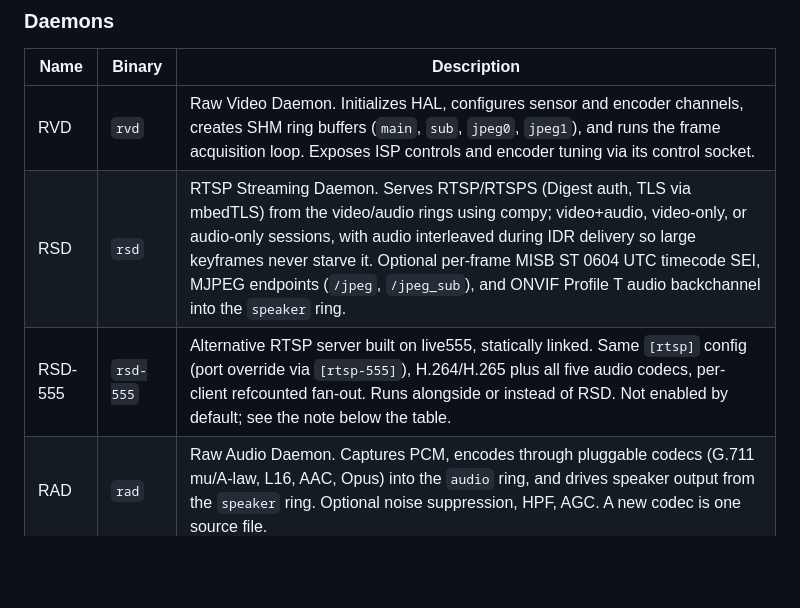
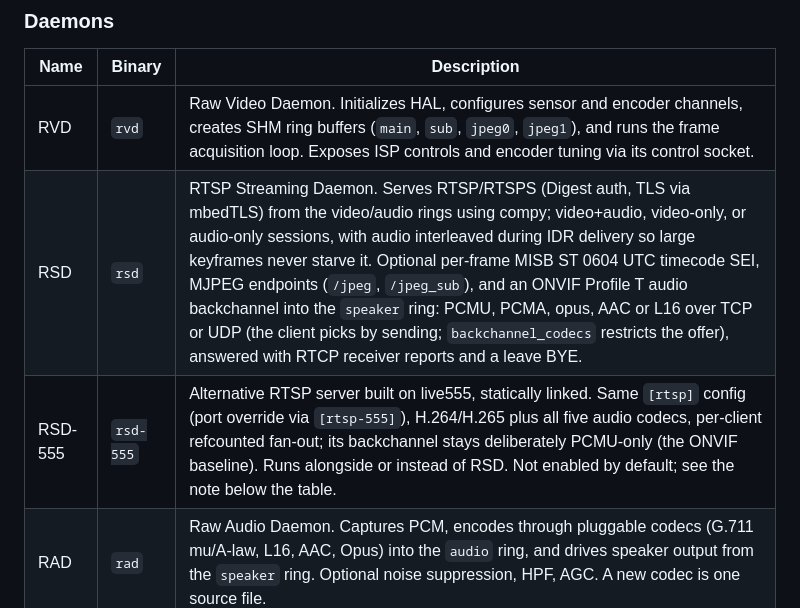
Before and after one commit to gtxaspec/raptor, a Markdown page: README.md, the part around the change. GitHub-like rendering; blank space fills up the shorter version.

Commit message:
readme: the backchannel's codecs, selection knob and RTCP answers

```diff
--- a/README.md
+++ b/README.md
@@ -89,8 +89,8 @@ buffers at runtime, gracefully skipping any that don't exist.
 | Name | Binary | Description |
 |------|--------|-------------|
 | RVD  | `rvd`  | Raw Video Daemon. Initializes HAL, configures sensor and encoder channels, creates SHM ring buffers (`main`, `sub`, `jpeg0`, `jpeg1`), and runs the frame acquisition loop. Exposes ISP controls and encoder tuning via its control socket. |
-| RSD  | `rsd`  | RTSP Streaming Daemon. Serves RTSP/RTSPS (Digest auth, TLS via mbedTLS) from the video/audio rings using compy; video+audio, video-only, or audio-only sessions, with audio interleaved during IDR delivery so large keyframes never starve it. Optional per-frame MISB ST 0604 UTC timecode SEI, MJPEG endpoints (`/jpeg`, `/jpeg_sub`), and ONVIF Profile T audio backchannel into the `speaker` ring. |
-| RSD-555 | `rsd-555` | Alternative RTSP server built on live555, statically linked. Same `[rtsp]` config (port override via `[rtsp-555]`), H.264/H.265 plus all five audio codecs, per-client refcounted fan-out. Runs alongside or instead of RSD. Not enabled by default; see the note below the table. |
+| RSD  | `rsd`  | RTSP Streaming Daemon. Serves RTSP/RTSPS (Digest auth, TLS via mbedTLS) from the video/audio rings using compy; video+audio, video-only, or audio-only sessions, with audio interleaved during IDR delivery so large keyframes never starve it. Optional per-frame MISB ST 0604 UTC timecode SEI, MJPEG endpoints (`/jpeg`, `/jpeg_sub`), and an ONVIF Profile T audio backchannel into the `speaker` ring: PCMU, PCMA, opus, AAC or L16 over TCP or UDP (the client picks by sending; `backchannel_codecs` restricts the offer), answered with RTCP receiver reports and a leave BYE. |
+| RSD-555 | `rsd-555` | Alternative RTSP server built on live555, statically linked. Same `[rtsp]` config (port override via `[rtsp-555]`), H.264/H.265 plus all five audio codecs, per-client refcounted fan-out; its backchannel stays deliberately PCMU-only (the ONVIF baseline). Runs alongside or instead of RSD. Not enabled by default; see the note below the table. |
 | RAD  | `rad`  | Raw Audio Daemon. Captures PCM, encodes through pluggable codecs (G.711 mu/A-law, L16, AAC, Opus) into the `audio` ring, and drives speaker output from the `speaker` ring. Optional noise suppression, HPF, AGC. A new codec is one source file. |
 | ROD  | `rod`  | OSD Rendering Daemon. Renders timestamp, uptime, user text, and logo bitmaps into BGRA SHM double-buffers using libschrift. No HAL dependency -- RVD handles the hardware OSD regions. |
 | RHD  | `rhd`  | HTTP Streaming Daemon. JPEG snapshots (`/snap`), MJPEG (`/mjpeg`), and audio (`/audio`) straight from the rings, with proper container framing (WAV, ADTS, Ogg). Dual-stack IPv4/IPv6, Basic auth, optional HTTPS. Optional EXIF capture times and Ed25519-signed snapshots. |
```
